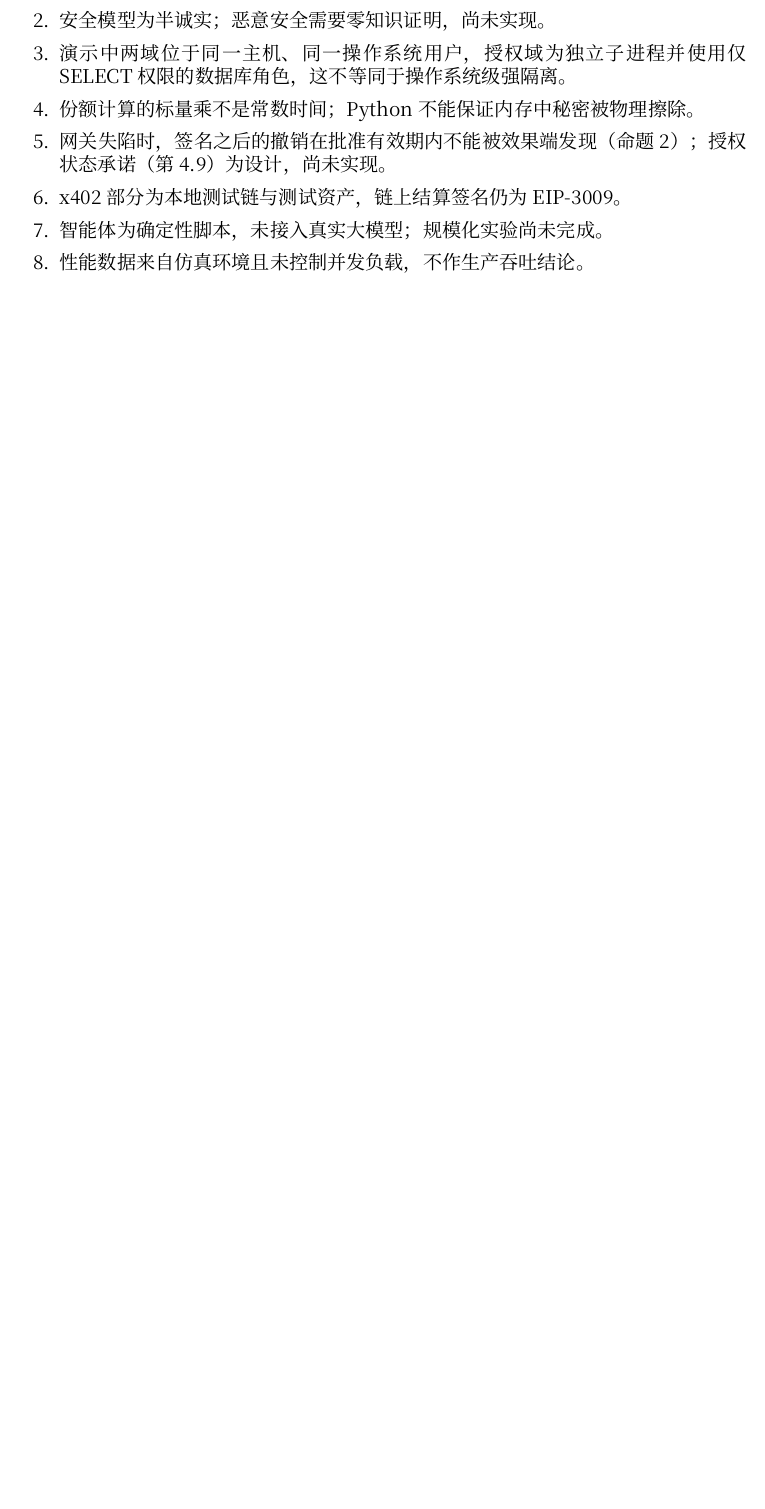
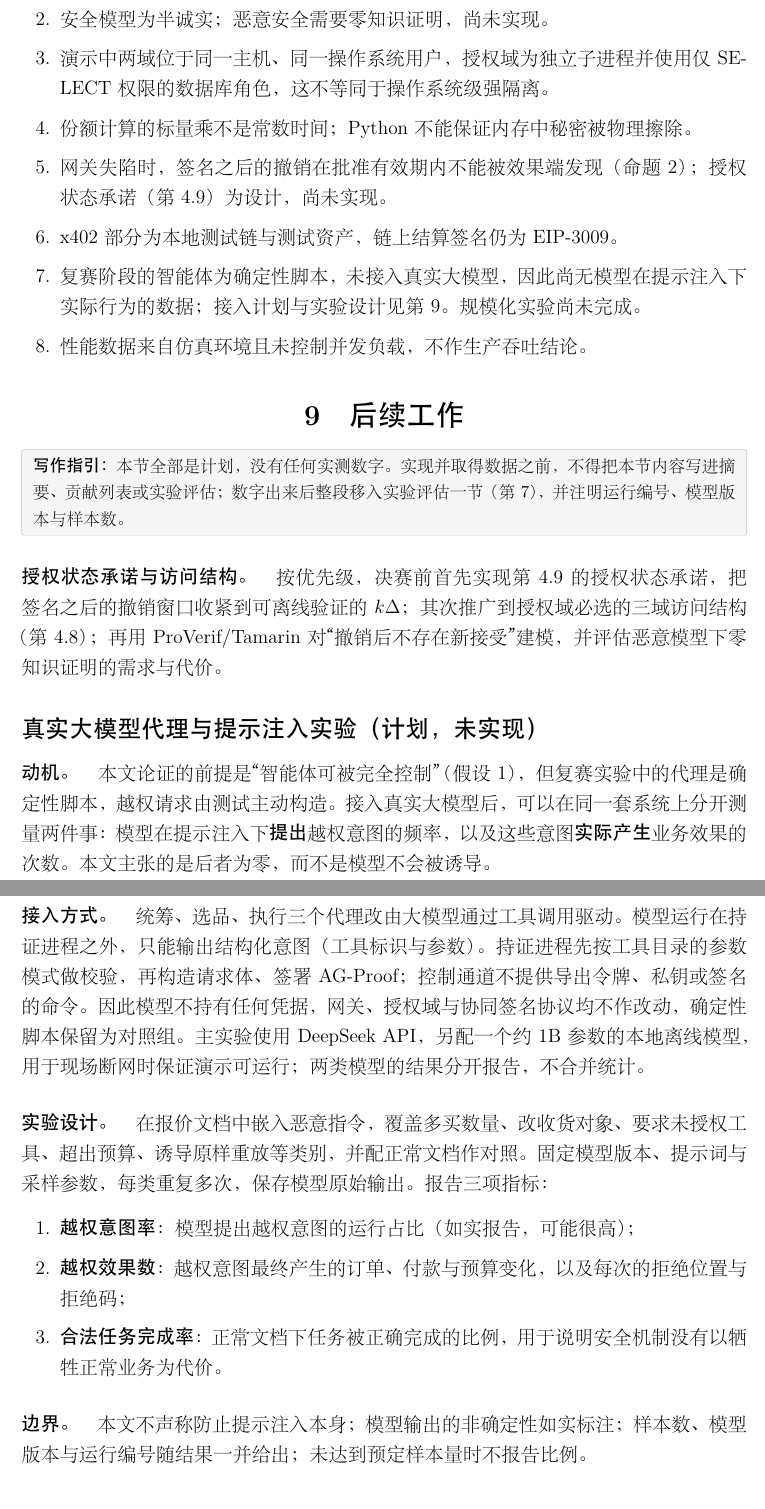
Before and after one commit to Qdcchh/agent-guard, a LaTeX document (复赛冲刺材料-20261018/论文模板/main.tex): part of page 12 of 13 before the commit and two parts of pages 13 and 14 of 15 after it, the two joined at a grey line, cut so that both start at the same text, the shorter picture padded with empty space. The pictures show the PDF file 复赛冲刺材料-20261018/论文模板/模板预览.pdf that the author committed with the source.

Commit message:
docs: 论文、规划与汇报说明加入真实大模型代理计划；汇报说明同步新版页面
- 论文模板：威胁模型后加说明；新增第 9 节"后续工作"（真实大模型代理与提示注入实验，计划，未实现，无实测数字）；局限与结论同步；更新模板预览 PDF
- 后续研究与实施规划：真实智能体由"可选方向"提升为 A 负责的并行线，写入阶段表、优先级、评估方案、分工、风险、指导问题与不作的主张
- 阶段汇报说明：页面名称、快捷键与操作步骤按新版前端更新；x402 页面实测结果更新；补充真实智能体计划与答辩口径

Co-Authored-By: Claude Opus 5.5 (1M context) <noreply@anthropic.com>

```diff
--- a/复赛冲刺材料-20261018/论文模板/main.tex
+++ b/复赛冲刺材料-20261018/论文模板/main.tex
@@ -196,6 +199,9 @@
 \begin{assumption}[信任基础]\label{asm:trust}
 AS 的签名私钥与身份登记可信；下游订单服务的验签代码可信；SM2 满足 EUF-CMA 安全，SM3 可视为随机预言机。
 \end{assumption}
+\begin{remark}
+\cref{asm:adv}（1）已经把智能体视为完全受敌手控制，因此无论代理是确定性脚本还是真实大模型，本文的安全目标与论证都不变。受提示注入影响的大模型提出越权请求，只是（1）的一个具体实例。本文实验中的代理为确定性脚本；接入真实大模型、实测“模型被诱导”与“越权实际生效”之间差距的计划见\cref{sec:future}。
+\end{remark}
 \guide{必须写明不在范围内的情况：两域同时被攻破；恶意（非半诚实）参与方；侧信道（原型的标量乘不是常数时间）；同一主机、同一操作系统用户的部署（演示环境）。网关被攻破时的结论见\cref{prop:gateway}，不得扩大为“网关被攻破后任何订单都无法产生”。}
 
 % =====================================================================
@@ -417,12 +423,31 @@ FROST 2-of-3 组签名 & 100 & 23.48 & 25.11 & 含子进程启动与 I/O \\
   \item 份额计算的标量乘不是常数时间；Python 不能保证内存中秘密被物理擦除。
   \item 网关失陷时，签名之后的撤销在批准有效期内不能被效果端发现（\cref{prop:gateway}）；授权状态承诺（\cref{sec:freshness}）为设计，尚未实现。
   \item x402 部分为本地测试链与测试资产，链上结算签名仍为 EIP-3009。
-  \item 智能体为确定性脚本，未接入真实大模型；规模化实验尚未完成。
+  \item 复赛阶段的智能体为确定性脚本，未接入真实大模型，因此尚无模型在提示注入下实际行为的数据；接入计划与实验设计见\cref{sec:future}。规模化实验尚未完成。
   \item 性能数据来自仿真环境且未控制并发负载，不作生产吞吐结论。
 \end{enumerate}
 
+\section{后续工作}\label{sec:future}
+\guide{本节全部是计划，没有任何实测数字。实现并取得数据之前，不得把本节内容写进摘要、贡献列表或实验评估；数字出来后整段移入实验评估一节（\cref{sec:eval}），并注明运行编号、模型版本与样本数。}
+
+\paragraph{授权状态承诺与访问结构。}按优先级，决赛前首先实现\cref{sec:freshness} 的授权状态承诺，把签名之后的撤销窗口收紧到可离线验证的 $k\Delta$；其次推广到授权域必选的三域访问结构（\cref{sec:tofn}）；再用 ProVerif/Tamarin 对“撤销后不存在新接受”建模，并评估恶意模型下零知识证明的需求与代价。
+
+\subsection*{真实大模型代理与提示注入实验（计划，未实现）}
+\paragraph{动机。}本文论证的前提是“智能体可被完全控制”（\cref{asm:adv}），但复赛实验中的代理是确定性脚本，越权请求由测试主动构造。接入真实大模型后，可以在同一套系统上分开测量两件事：模型在提示注入下\textbf{提出}越权意图的频率，以及这些意图\textbf{实际产生}业务效果的次数。本文主张的是后者为零，而不是模型不会被诱导。
+
+\paragraph{接入方式。}统筹、选品、执行三个代理改由大模型通过工具调用驱动。模型运行在持证进程之外，只能输出结构化意图（工具标识与参数）。持证进程先按工具目录的参数模式做校验，再构造请求体、签署 AG-Proof；控制通道不提供导出令牌、私钥或签名的命令。因此模型不持有任何凭据，网关、授权域与协同签名协议均不作改动，确定性脚本保留为对照组。主实验使用 DeepSeek API，另配一个约 1B 参数的本地离线模型，用于现场断网时保证演示可运行；两类模型的结果分开报告，不合并统计。
+
+\paragraph{实验设计。}在报价文档中嵌入恶意指令，覆盖多买数量、改收货对象、要求未授权工具、超出预算、诱导原样重放等类别，并配正常文档作对照。固定模型版本、提示词与采样参数，每类重复多次，保存模型原始输出。报告三项指标：
+\begin{enumerate}[leftmargin=2em,itemsep=1pt]
+  \item \textbf{越权意图率}：模型提出越权意图的运行占比（如实报告，可能很高）；
+  \item \textbf{越权效果数}：越权意图最终产生的订单、付款与预算变化，以及每次的拒绝位置与拒绝码；
+  \item \textbf{合法任务完成率}：正常文档下任务被正确完成的比例，用于说明安全机制没有以牺牲正常业务为代价。
+\end{enumerate}
+
+\paragraph{边界。}本文不声称防止提示注入本身；模型输出的非确定性如实标注；样本数、模型版本与运行编号随结果一并给出；未达到预定样本量时不报告比例。
+
 \section{结论}
-\guide{3--4 句：重述“授权即密钥”的主张；已实现了什么（两方协同 SM2、与接受事务/效果端/支付的组合）、证据是什么（16 个集成用例、552 项回归、9 类攻击、独立复验、OpenSSL 互验）；下一步（授权状态承诺、授权域必选的访问结构、恶意安全与形式化验证、真实大模型代理）。}
+\guide{3--4 句：重述“授权即密钥”的主张；已实现了什么（两方协同 SM2、与接受事务/效果端/支付的组合）、证据是什么（16 个集成用例、552 项回归、9 类攻击、独立复验、OpenSSL 互验）；下一步按优先级：授权状态承诺、授权域必选的访问结构、恶意安全与形式化验证、真实大模型代理与提示注入实验（\cref{sec:future}）。最后一句可以落在“模型可以被骗，但越权的事做不成”这一主张上，但必须写成“将在决赛前实测”，不能写成已证实。}
 
 % =====================================================================
 \begin{thebibliography}{99}\small
```
Also changed, not shown: 复赛冲刺材料-20261018/论文模板/模板预览.pdf, 复赛冲刺材料-20261018/论文模板/main.tex (5 more changed lines), 2 other files.
